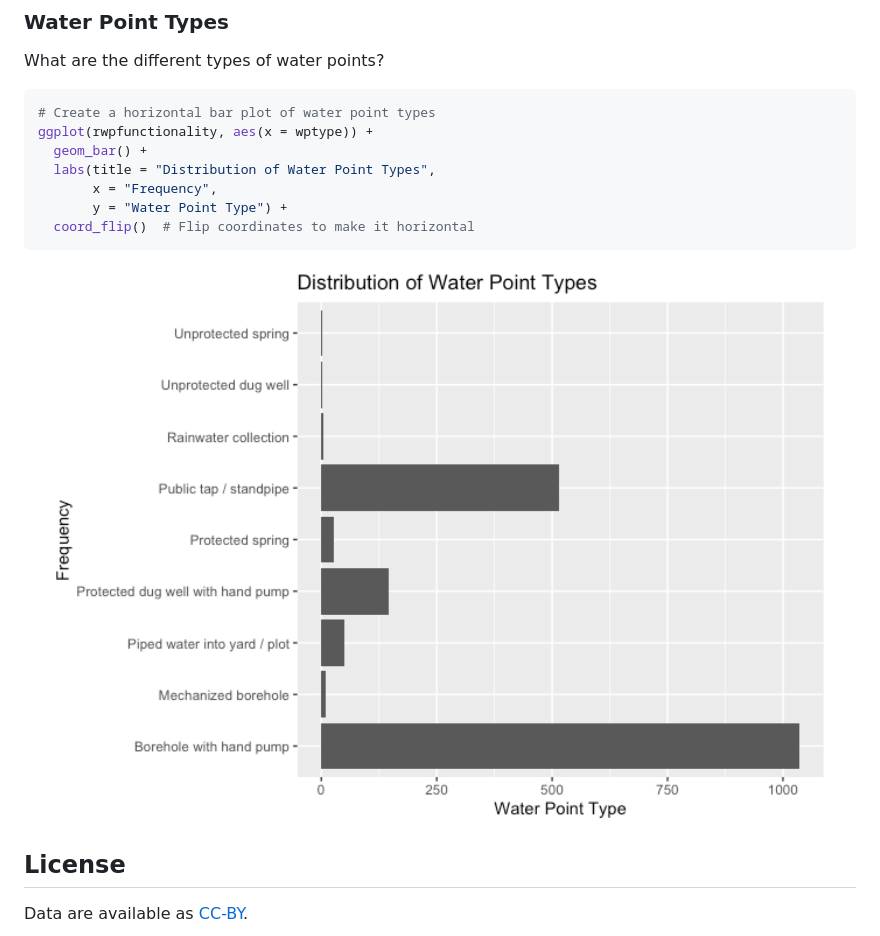
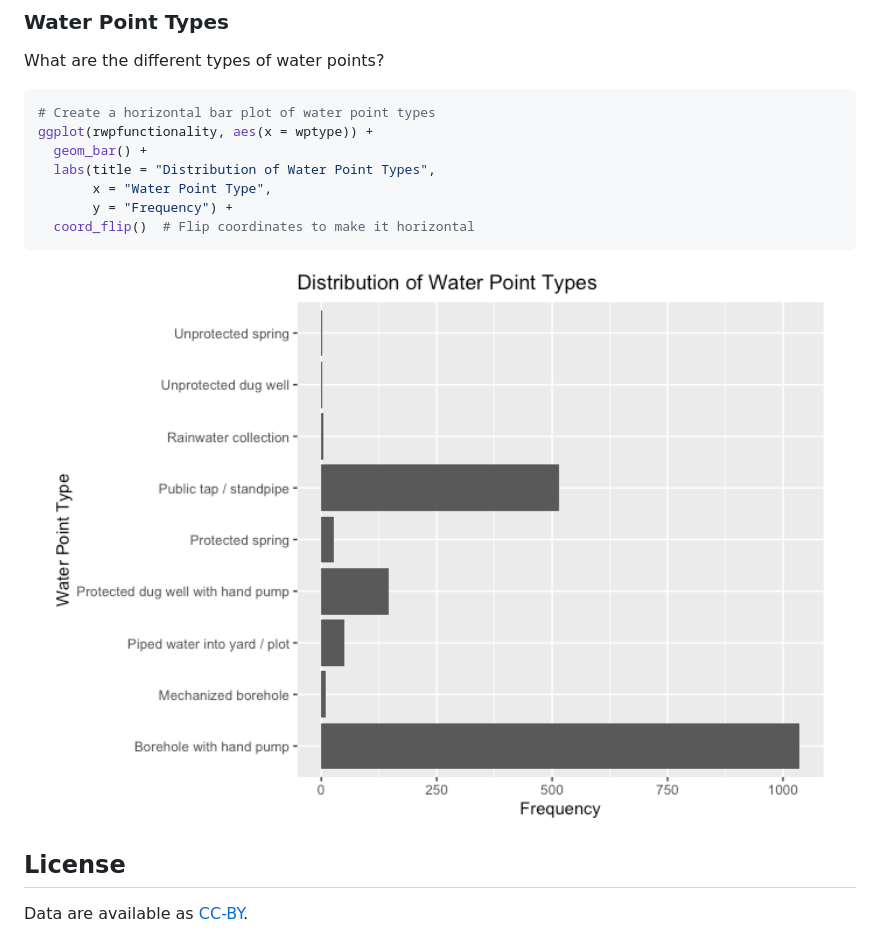
Before and after one commit to openwashdata/rwpfunctionality, a Markdown page: README.md, the part around the change. GitHub-like rendering; pictures changed too: man/figures/README-unnamed-chunk-8-1.png.

````diff
--- a/README.md
+++ b/README.md
@@ -155,8 +155,8 @@ What are the different types of water points?
 ggplot(rwpfunctionality, aes(x = wptype)) +
   geom_bar() +
   labs(title = "Distribution of Water Point Types",
-       x = "Frequency",
-       y = "Water Point Type") +
+       x = "Water Point Type",
+       y = "Frequency") +
   coord_flip()  # Flip coordinates to make it horizontal
 ```
 
````
Also changed, not shown: 1 other file.
